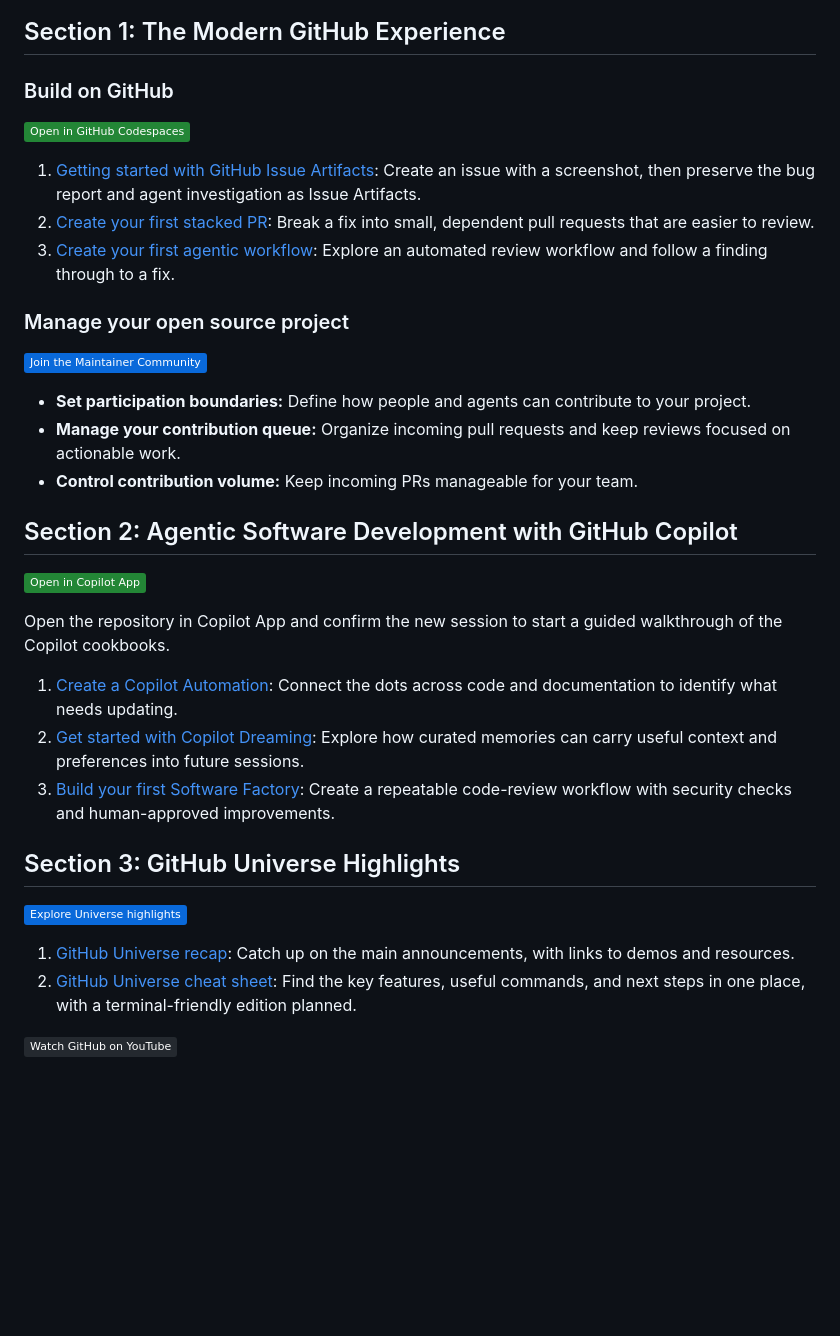
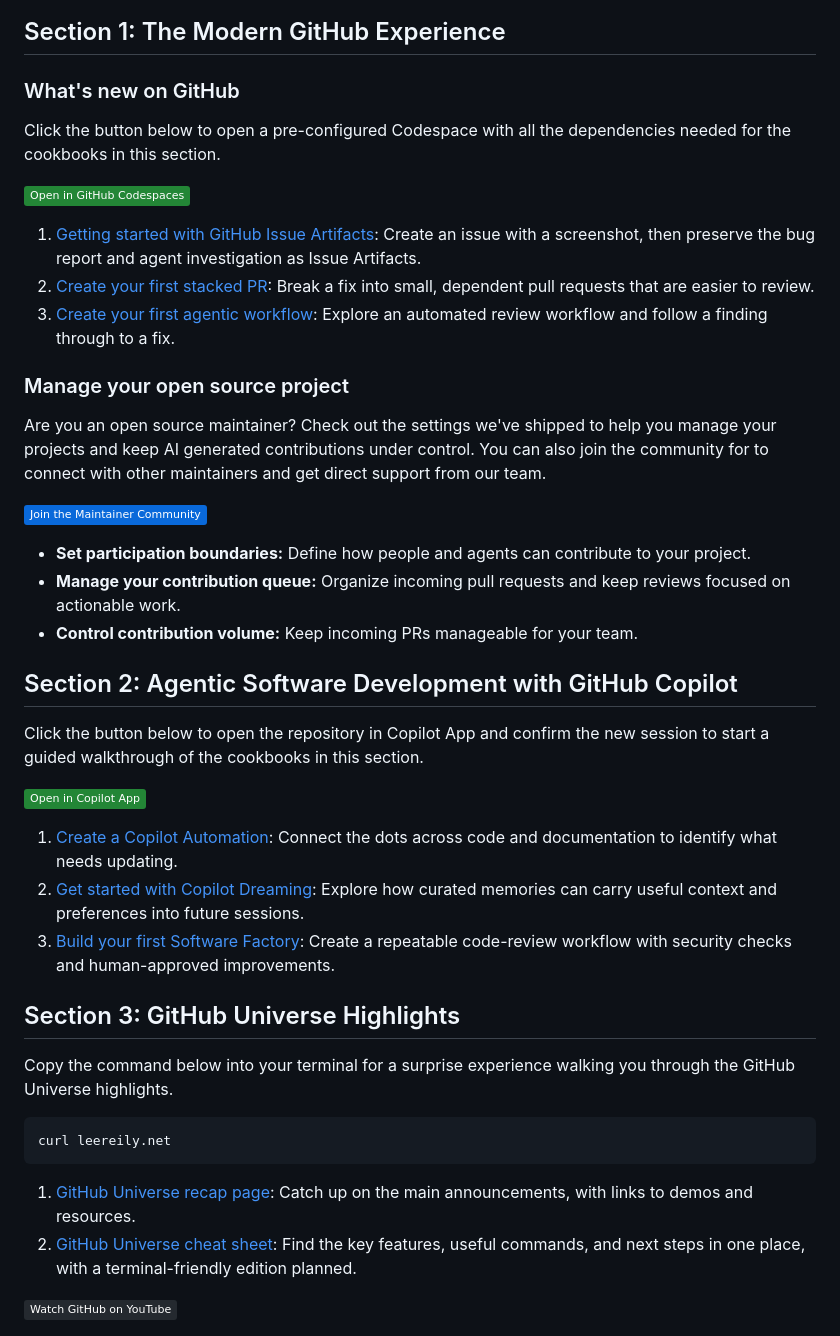
Before and after one commit to 1abcdefggs/virtual-universe-26, a Markdown page: README.md, the part around the change. GitHub-like rendering; badges without logos; blank space fills up the shorter version.

````diff
--- a/README.md
+++ b/README.md
@@ -13,7 +13,9 @@ Start by downloading the [**GitHub Copilot app**](https://github.com/features/ai
 
 ## Section 1: The Modern GitHub Experience
 
-### Build on GitHub
+### What's new on GitHub
+
+Click the button below to open a pre-configured Codespace with all the dependencies needed for the cookbooks in this section.
 
 [![Open in GitHub Codespaces](https://img.shields.io/badge/Open_in_GitHub_Codespaces-238636?style=flat&logo=github&logoColor=white)](https://codespaces.new/octodemo/virtual-universe-26)
 
@@ -23,6 +25,8 @@ Start by downloading the [**GitHub Copilot app**](https://github.com/features/ai
 
 ### Manage your open source project
 
+Are you an open source maintainer? Check out the settings we've shipped to help you manage your projects and keep AI generated contributions under control. You can also join the community for to connect with other maintainers and get direct support from our team.
+
 [![Join the Maintainer Community](https://img.shields.io/badge/Join_the_Maintainer_Community-0969DA?style=flat&logo=github&logoColor=white)](https://maintainers.github.com/)
 
 - **Set participation boundaries:** Define how people and agents can contribute to your project.
@@ -31,9 +35,9 @@ Start by downloading the [**GitHub Copilot app**](https://github.com/features/ai
 
 ## Section 2: Agentic Software Development with GitHub Copilot
 
+Click the button below to open the repository in Copilot App and confirm the new session to start a guided walkthrough of the cookbooks in this section.
+
 [![Open in Copilot App](https://img.shields.io/badge/Open_in_Copilot_App-238636?style=flat&logo=githubcopilot&logoColor=white)](https://github.com/copilot/app/launch?open=ghapp%3A%2F%2Fsession%2Fnew%2Foctodemo%2Fvirtual-universe-26%3Fmode%3Dinteractive%26prompt%3DRead%252002-github-copilot-latest-features%252FREADME.md%2520and%2520follow%2520its%2520instructions%2520to%2520guide%2520me%2520through%2520the%2520Copilot%2520cookbook.%2520Do%2520not%2520change%2520files%2520until%2520I%2520choose%2520an%2520exercise.)
-
-Open the repository in Copilot App and confirm the new session to start a guided walkthrough of the Copilot cookbooks.
 
 1. [Create a Copilot Automation](./02-github-copilot-latest-features/create-a-copilot-automation/): Connect the dots across code and documentation to identify what needs updating.
 2. [Get started with Copilot Dreaming](./02-github-copilot-latest-features/get-started-with-copilot-dreaming/): Explore how curated memories can carry useful context and preferences into future sessions.
@@ -41,10 +45,13 @@ Open the repository in Copilot App and confirm the new session to start a guided
 
 ## Section 3: GitHub Universe Highlights
 
+Copy the command below into your terminal for a surprise experience walking you through the GitHub Universe highlights.
 
-[![Explore Universe highlights](https://img.shields.io/badge/Explore_Universe_highlights-0969DA?style=flat&logo=github&logoColor=white)](./03-github-universe-keynote/)
+```
+curl leereily.net
+```
 
-1. [GitHub Universe recap](./03-github-universe-keynote/github-universe-recap/): Catch up on the main announcements, with links to demos and resources.
+1. [GitHub Universe recap page](./03-github-universe-keynote/github-universe-recap/): Catch up on the main announcements, with links to demos and resources.
 2. [GitHub Universe cheat sheet](./03-github-universe-keynote/github-universe-cheat-sheet/): Find the key features, useful commands, and next steps in one place, with a terminal-friendly edition planned.
 
 [![Watch GitHub on YouTube](https://img.shields.io/badge/Watch_GitHub_on_YouTube-24292F?style=flat&logo=youtube&logoColor=white)](https://www.youtube.com/@GitHub)
````
